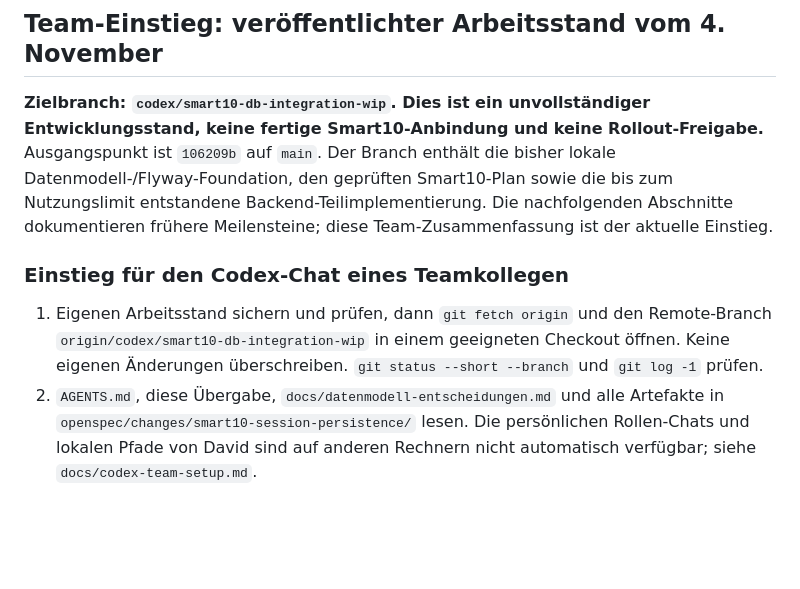
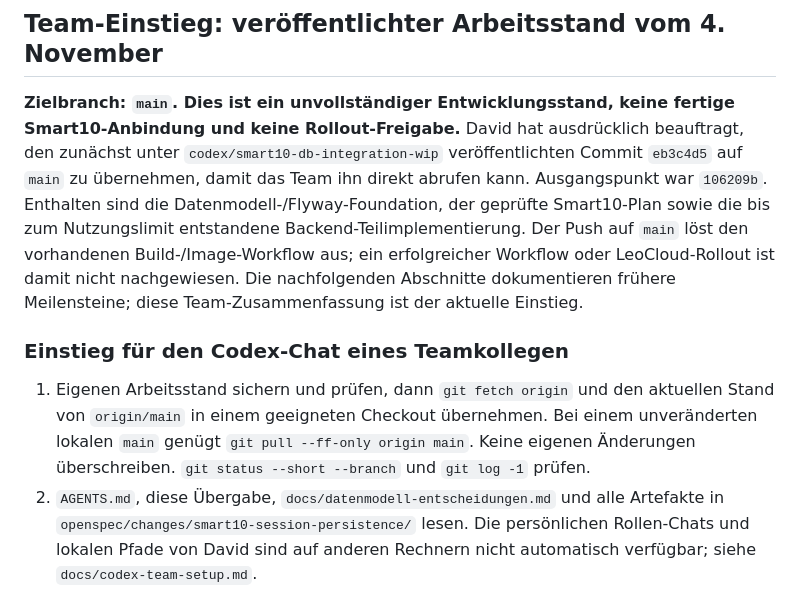
Before and after one commit to DavidBerghahn/diplomarbeit-gamebased-learning, a Markdown page: PROJECT_HANDOFF.md, the part around the change. Drawn GitHub-style; blank space fills up the shorter version.

Commit message:
Point team handoff to main and document incomplete Smart10 state

```diff
--- a/PROJECT_HANDOFF.md
+++ b/PROJECT_HANDOFF.md
@@ -4,11 +4,11 @@ Stand: 4. November 2026
 
 ## Team-Einstieg: veröffentlichter Arbeitsstand vom 4. November
 
-**Zielbranch: `codex/smart10-db-integration-wip`. Dies ist ein unvollständiger Entwicklungsstand, keine fertige Smart10-Anbindung und keine Rollout-Freigabe.** Ausgangspunkt ist `106209b` auf `main`. Der Branch enthält die bisher lokale Datenmodell-/Flyway-Foundation, den geprüften Smart10-Plan sowie die bis zum Nutzungslimit entstandene Backend-Teilimplementierung. Die nachfolgenden Abschnitte dokumentieren frühere Meilensteine; diese Team-Zusammenfassung ist der aktuelle Einstieg.
+**Zielbranch: `main`. Dies ist ein unvollständiger Entwicklungsstand, keine fertige Smart10-Anbindung und keine Rollout-Freigabe.** David hat ausdrücklich beauftragt, den zunächst unter `codex/smart10-db-integration-wip` veröffentlichten Commit `eb3c4d5` auf `main` zu übernehmen, damit das Team ihn direkt abrufen kann. Ausgangspunkt war `106209b`. Enthalten sind die Datenmodell-/Flyway-Foundation, der geprüfte Smart10-Plan sowie die bis zum Nutzungslimit entstandene Backend-Teilimplementierung. Der Push auf `main` löst den vorhandenen Build-/Image-Workflow aus; ein erfolgreicher Workflow oder LeoCloud-Rollout ist damit nicht nachgewiesen. Die nachfolgenden Abschnitte dokumentieren frühere Meilensteine; diese Team-Zusammenfassung ist der aktuelle Einstieg.
 
 ### Einstieg für den Codex-Chat eines Teamkollegen
 
-1. Eigenen Arbeitsstand sichern und prüfen, dann `git fetch origin` und den Remote-Branch `origin/codex/smart10-db-integration-wip` in einem geeigneten Checkout öffnen. Keine eigenen Änderungen überschreiben. `git status --short --branch` und `git log -1` prüfen.
+1. Eigenen Arbeitsstand sichern und prüfen, dann `git fetch origin` und den aktuellen Stand von `origin/main` in einem geeigneten Checkout übernehmen. Bei einem unveränderten lokalen `main` genügt `git pull --ff-only origin main`. Keine eigenen Änderungen überschreiben. `git status --short --branch` und `git log -1` prüfen.
 2. `AGENTS.md`, diese Übergabe, `docs/datenmodell-entscheidungen.md` und alle Artefakte in `openspec/changes/smart10-session-persistence/` lesen. Die persönlichen Rollen-Chats und lokalen Pfade von David sind auf anderen Rechnern nicht automatisch verfügbar; siehe `docs/codex-team-setup.md`.
 3. Erst den tatsächlichen Zwischenstand abgleichen, dann den freigegebenen Smart10-Change fortsetzen. Keine produktiven Daten verwenden, keine V1/V2-Migrationsdateien umschreiben. Ein Push ist keine Freigabe zum Merge oder LeoCloud-Rollout.
 
```
